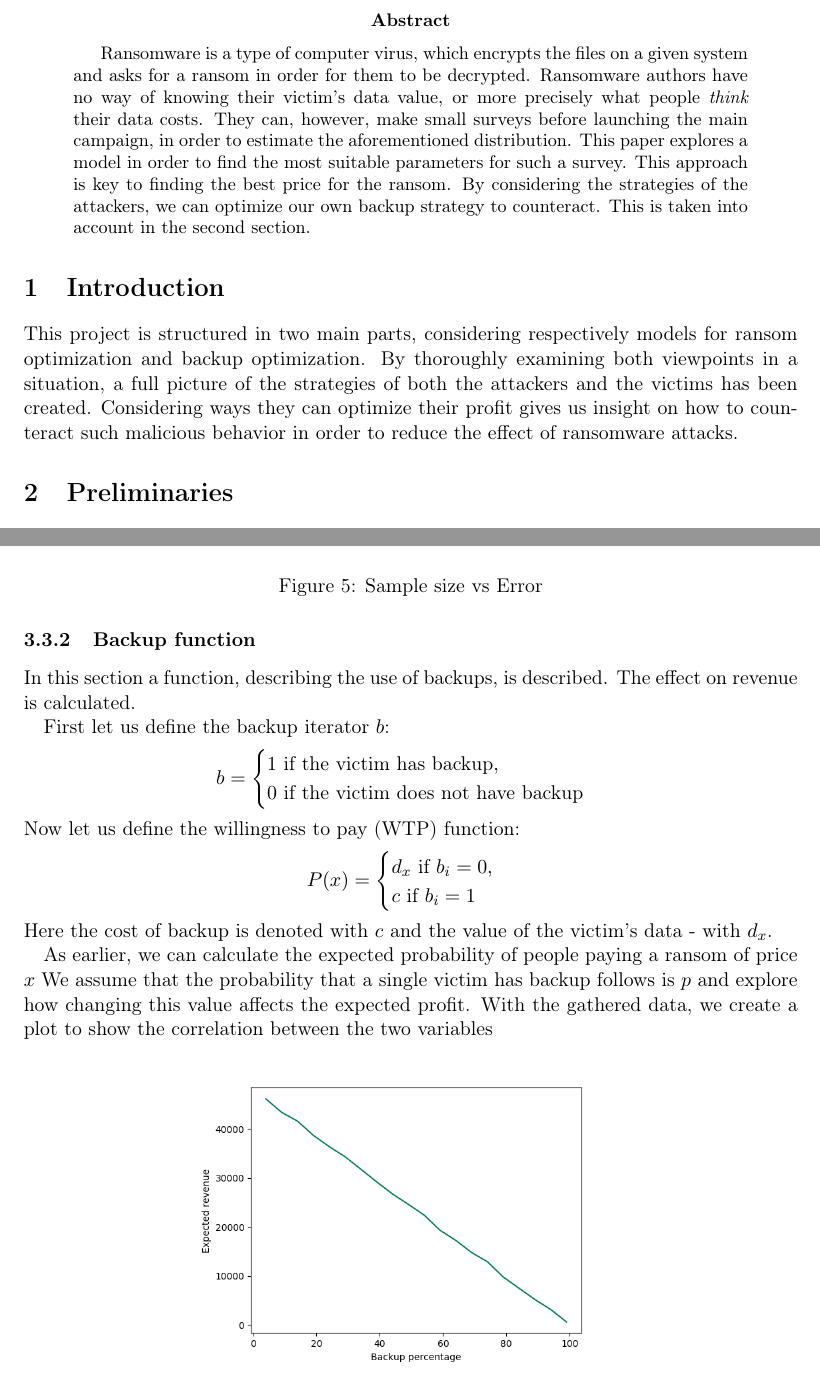
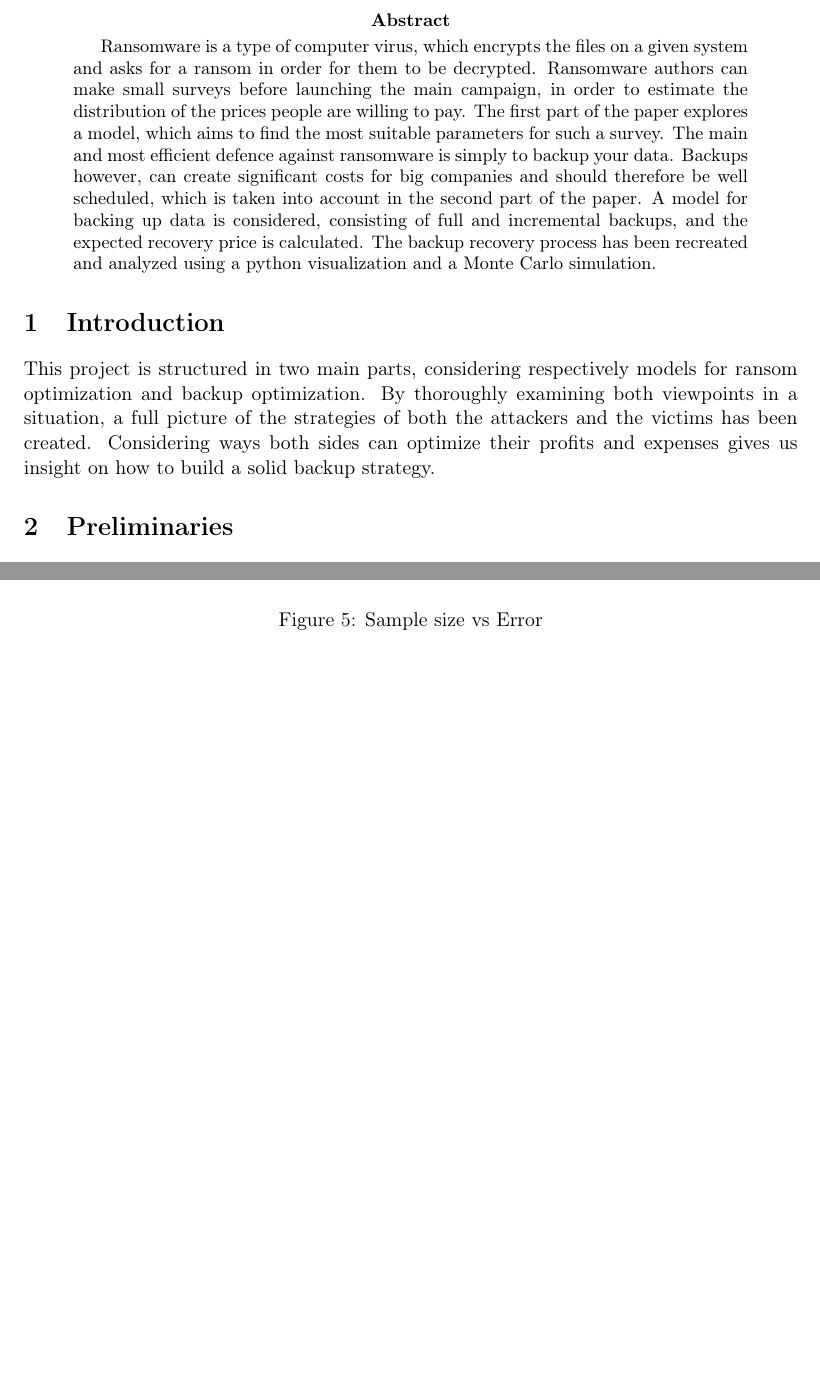
Before and after one commit to NIkolaStaykov/Ransomware-Research-Paper, a LaTeX paper (Ransomware_research_project.tex): two parts of pages 3 and 7 of 13, joined at a grey line, cut so that both start at the same text, the shorter picture padded with empty space. Compiled offline with pdfLaTeX.

Commit message:
Submitted

```diff
--- a/Ransomware_research_project.tex
+++ b/Ransomware_research_project.tex
@@ -72,11 +72,11 @@
 \tableofcontents
 \newpage
 \begin{abstract}
-		Ransomware is a type of computer virus, which encrypts the files on a given system and asks for a ransom in order for them to be decrypted. Ransomware authors have no way of knowing their victim's data value, or more precisely what people \textit{think} their data costs. They can, however, make small surveys before launching the main campaign, in order to estimate the aforementioned distribution. This paper explores a model in order to find the most suitable parameters for such a survey. This approach is key to finding the best price for the ransom. By considering the strategies of the attackers, we can optimize our own backup strategy to counteract. This is taken into account in the second section.
+		Ransomware is a type of computer virus, which encrypts the files on a given system and asks for a ransom in order for them to be decrypted. Ransomware authors  can make small surveys before launching the main campaign, in order to estimate the distribution of the prices people are willing to pay. The first part of the paper explores a model, which aims to find the most suitable parameters for such a survey. The main and most efficient defence against ransomware is simply to backup your data. Backups however, can create significant costs for big companies and should therefore be well scheduled, which is taken into account in the second part of the paper. A model for backing up data is considered, consisting of full and incremental backups, and the expected recovery price is calculated. The backup recovery process has been recreated and analyzed using a python visualization and a Monte Carlo simulation.
 \end{abstract}
 
 \section{Introduction}
-	This project is structured in two main parts, considering respectively models for ransom optimization and backup optimization. By thoroughly examining both viewpoints in a situation, a full picture of the strategies of both the attackers and the victims has been created. Considering ways they can optimize their profit gives us insight on how to counteract such malicious behavior in order to reduce the effect of ransomware attacks.
+	This project is structured in two main parts, considering respectively models for ransom optimization and backup optimization. By thoroughly examining both viewpoints in a situation, a full picture of the strategies of both the attackers and the victims has been created. Considering ways both sides can optimize their profits and expenses gives us insight on how to build a solid backup strategy.
 	\section{Preliminaries}
 	In this section are stated all the needed definitions and concepts one needs to fully understand the paper.
 		\begin{definition}
@@ -192,28 +194,28 @@
 				\caption{Sample size vs Error}\label{Fig:Data5}
 			\end{minipage}
 			\end{figure}
-			\subsubsection{Backup function}
-				In this section a function, describing the use of backups, is described. The effect on revenue is calculated.\par
-				First let us define the backup iterator $b$:
-			$$
-			b=
-			\begin{cases}
-				1 \text{ if the victim has backup},\\
-				0 \text{ if the victim does not have backup}
-			\end{cases}
-			$$
-			Now let us define the willingness to pay (WTP) function:
-			$$
-			P(x)=
-			\begin{cases}
-			d_{x} \text{ if } b_{i}=0,\\
-			c \text{ if } b_{i}=1
-			\end{cases}
-			$$
-				Here the cost of backup is denoted with $c$ and the value of the victim's data - with $d_{x}$.\par
-				As earlier, we can calculate the expected probability of people paying a ransom of price $x$
-				We assume that the probability that a single victim has backup follows is $p$ and explore how changing this value affects the expected profit. With the gathered data, we create a plot to show the correlation between the two variables
-			\begin{center}
-				\includegraphics[width=0.55\textwidth]{Revenue_vs_backup}
-			\end{center}
+			%\subsubsection{Backup function}
+			%	In this section a function, describing the use of backups, is described. The effect on revenue is calculated.\par
+			%	First let us define the backup iterator $b$:
+			%$$
+			%b=
+			%\begin{cases}
+			%	1 \text{ if the victim has backup},\\
+			%	0 \text{ if the victim does not have backup}
+			%\end{cases}
+			%$$
+			%Now let us define the willingness to pay (WTP) function:
+			%$$
+			%P(x)=
+			%\begin{cases}
+			%d_{x} \text{ if } b_{i}=0,\\
+			%c \text{ if } b_{i}=1
+			%\end{cases}
+			%$$
+			%	Here the cost of backup is denoted with $c$ and the value of the victim's data - with $d_{x}$.\par
+			%	As earlier, we can calculate the expected probability of people paying a ransom of price $x$
+			%	We assume that the probability that a single victim has backup follows is $p$ and explore how changing this value affects the expected profit. With the gathered data, we create a plot to show the correlation between the two variables
+			%\begin{center}
+			%	\includegraphics[width=0.55\textwidth]{Revenue_vs_backup}
+			%\end{center}
 		\subsection{Results}
```
Also changed, not shown: Graphics/BackupFunction/Weekly_full_carlo.png, Ransomware_research_project.pdf, Ransomware_research_project.tex (10 more changed lines).
